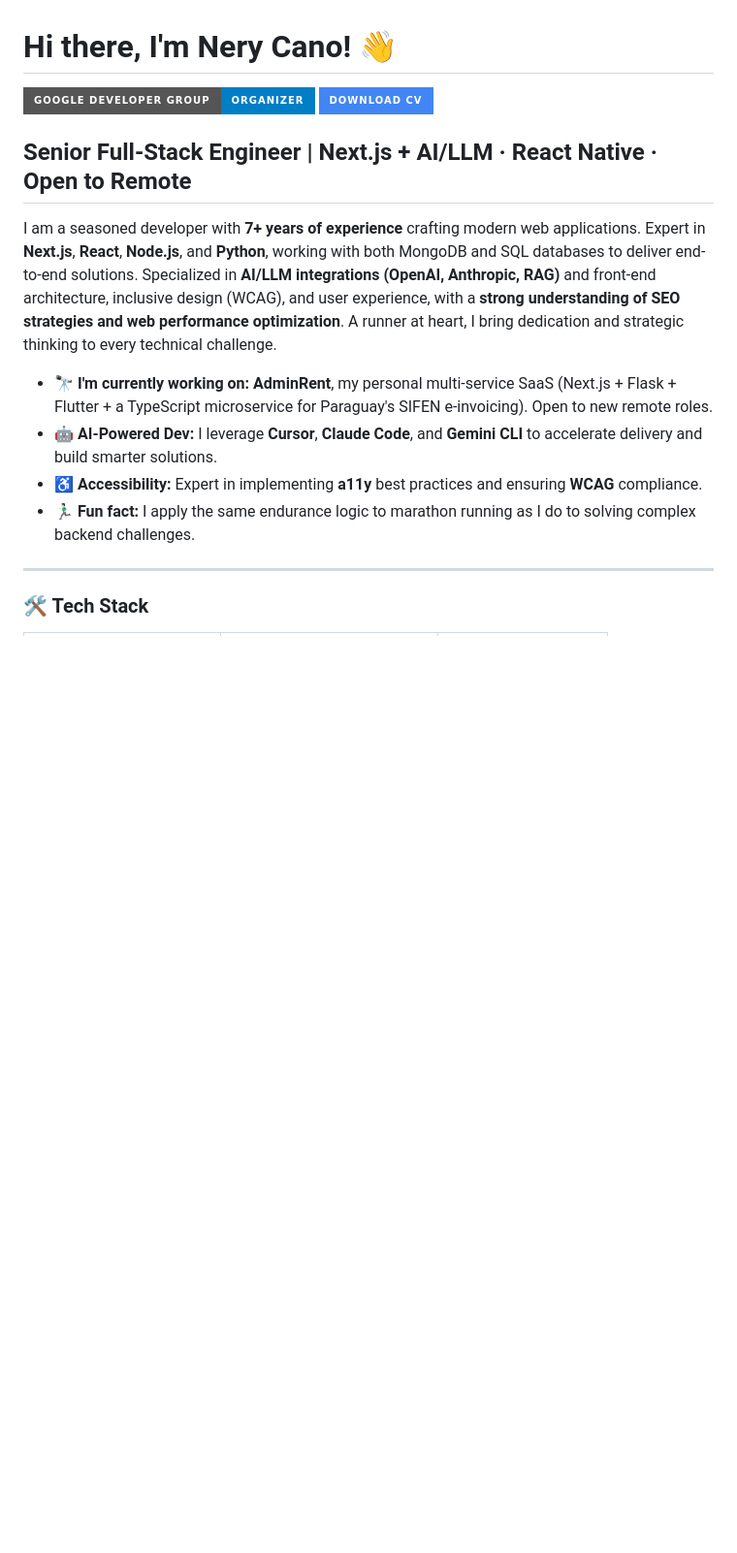
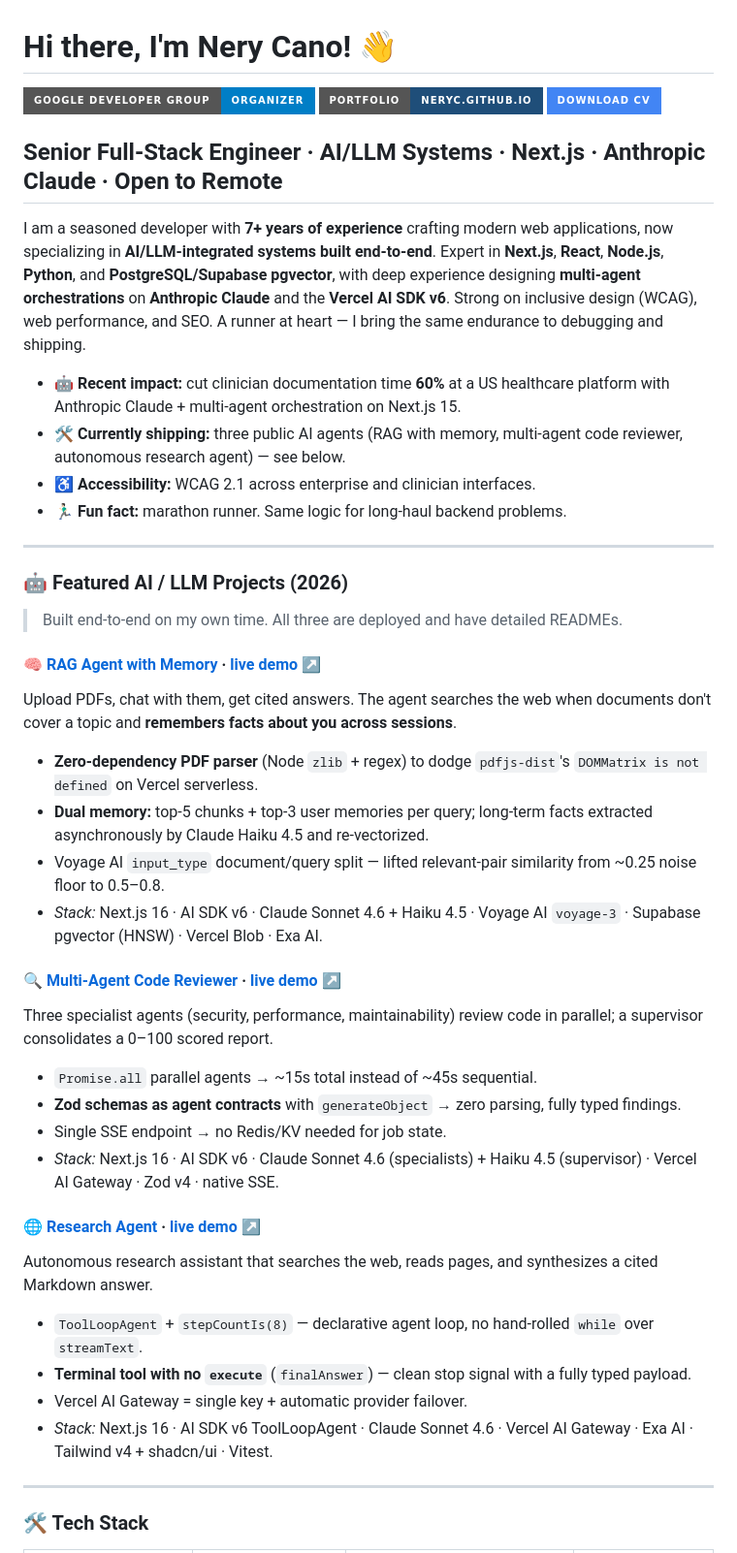
Before and after one commit to NeryC/NeryC, a Markdown page: README.md, the part around one of its changes. Shown at 97% size. Drawn GitHub-style; badges without logos; blank space fills up the shorter version.

```diff
--- a/README.md
+++ b/README.md
@@ -1,14 +1,46 @@
 # Hi there, I'm Nery Cano! 👋
 [![GDG Asunción](https://img.shields.io/badge/Google_Developer_Group-Organizer-blue?style=for-the-badge&logo=google&logoColor=white)](https://gdg.community.dev/gdg-asuncion/)
+[![Portfolio](https://img.shields.io/badge/Portfolio-neryc.github.io-1F4E79?style=for-the-badge&logo=githubpages&logoColor=white)](https://neryc.github.io/nery-cano-portfolio/)
 [![CV](https://img.shields.io/badge/Download_CV-4285F4?style=for-the-badge&logo=googledrive&logoColor=white)](https://drive.google.com/file/d/1_5A8e-xGep_Wd1lRP6r0sFIMgUQvmkQ9/view?usp=sharing)
-## Senior Full-Stack Engineer | Next.js + AI/LLM · React Native · Open to Remote
 
-I am a seasoned developer with **7+ years of experience** crafting modern web applications. Expert in **Next.js**, **React**, **Node.js**, and **Python**, working with both MongoDB and SQL databases to deliver end-to-end solutions. Specialized in **AI/LLM integrations (OpenAI, Anthropic, RAG)** and front-end architecture, inclusive design (WCAG), and user experience, with a **strong understanding of SEO strategies and web performance optimization**. A runner at heart, I bring dedication and strategic thinking to every technical challenge.
+## Senior Full-Stack Engineer · AI/LLM Systems · Next.js · Anthropic Claude · Open to Remote
 
-- 🔭 **I'm currently working on:** **AdminRent**, my personal multi-service SaaS (Next.js + Flask + Flutter + a TypeScript microservice for Paraguay's SIFEN e-invoicing). Open to new remote roles.
-- 🤖 **AI-Powered Dev:** I leverage **Cursor**, **Claude Code**, and **Gemini CLI** to accelerate delivery and build smarter solutions.
-- ♿ **Accessibility:** Expert in implementing **a11y** best practices and ensuring **WCAG** compliance.
-- 🏃🏻‍♂️ **Fun fact:** I apply the same endurance logic to marathon running as I do to solving complex backend challenges.
+I am a seasoned developer with **7+ years of experience** crafting modern web applications, now specializing in **AI/LLM-integrated systems built end-to-end**. Expert in **Next.js**, **React**, **Node.js**, **Python**, and **PostgreSQL/Supabase pgvector**, with deep experience designing **multi-agent orchestrations** on **Anthropic Claude** and the **Vercel AI SDK v6**. Strong on inclusive design (WCAG), web performance, and SEO. A runner at heart — I bring the same endurance to debugging and shipping.
+
+- 🤖 **Recent impact:** cut clinician documentation time **60%** at a US healthcare platform with Anthropic Claude + multi-agent orchestration on Next.js 15.
+- 🛠️ **Currently shipping:** three public AI agents (RAG with memory, multi-agent code reviewer, autonomous research agent) — see below.
+- ♿ **Accessibility:** WCAG 2.1 across enterprise and clinician interfaces.
+- 🏃🏻‍♂️ **Fun fact:** marathon runner. Same logic for long-haul backend problems.
+
+---
+
+### 🤖 Featured AI / LLM Projects (2026)
+
+> Built end-to-end on my own time. All three are deployed and have detailed READMEs.
+
+#### 🧠 [RAG Agent with Memory](https://github.com/NeryC/rag-agent-memory) · [live demo ↗](https://rag-agent-memory.vercel.app)
+Upload PDFs, chat with them, get cited answers. The agent searches the web when documents don't cover a topic and **remembers facts about you across sessions**.
+
+- **Zero-dependency PDF parser** (Node `zlib` + regex) to dodge `pdfjs-dist`'s `DOMMatrix is not defined` on Vercel serverless.
+- **Dual memory:** top-5 chunks + top-3 user memories per query; long-term facts extracted asynchronously by Claude Haiku 4.5 and re-vectorized.
+- Voyage AI `input_type` document/query split — lifted relevant-pair similarity from ~0.25 noise floor to 0.5–0.8.
+- *Stack:* Next.js 16 · AI SDK v6 · Claude Sonnet 4.6 + Haiku 4.5 · Voyage AI `voyage-3` · Supabase pgvector (HNSW) · Vercel Blob · Exa AI.
+
+#### 🔍 [Multi-Agent Code Reviewer](https://github.com/NeryC/multi-agent-code-reviewer) · [live demo ↗](https://multi-agent-code-reviewer-sable.vercel.app)
+Three specialist agents (security, performance, maintainability) review code in parallel; a supervisor consolidates a 0–100 scored report.
+
+- `Promise.all` parallel agents → ~15s total instead of ~45s sequential.
+- **Zod schemas as agent contracts** with `generateObject` → zero parsing, fully typed findings.
+- Single SSE endpoint → no Redis/KV needed for job state.
+- *Stack:* Next.js 16 · AI SDK v6 · Claude Sonnet 4.6 (specialists) + Haiku 4.5 (supervisor) · Vercel AI Gateway · Zod v4 · native SSE.
+
+#### 🌐 [Research Agent](https://github.com/NeryC/research-agent) · [live demo ↗](https://research-agent-three-pi.vercel.app)
+Autonomous research assistant that searches the web, reads pages, and synthesizes a cited Markdown answer.
+
+- `ToolLoopAgent` + `stepCountIs(8)` — declarative agent loop, no hand-rolled `while` over `streamText`.
+- **Terminal tool with no `execute`** (`finalAnswer`) — clean stop signal with a fully typed payload.
+- Vercel AI Gateway = single key + automatic provider failover.
+- *Stack:* Next.js 16 · AI SDK v6 ToolLoopAgent · Claude Sonnet 4.6 · Vercel AI Gateway · Exa AI · Tailwind v4 + shadcn/ui · Vitest.
 
 ---
 
```
Also changed, not shown: other parts of README.md (+31 -40 lines).
